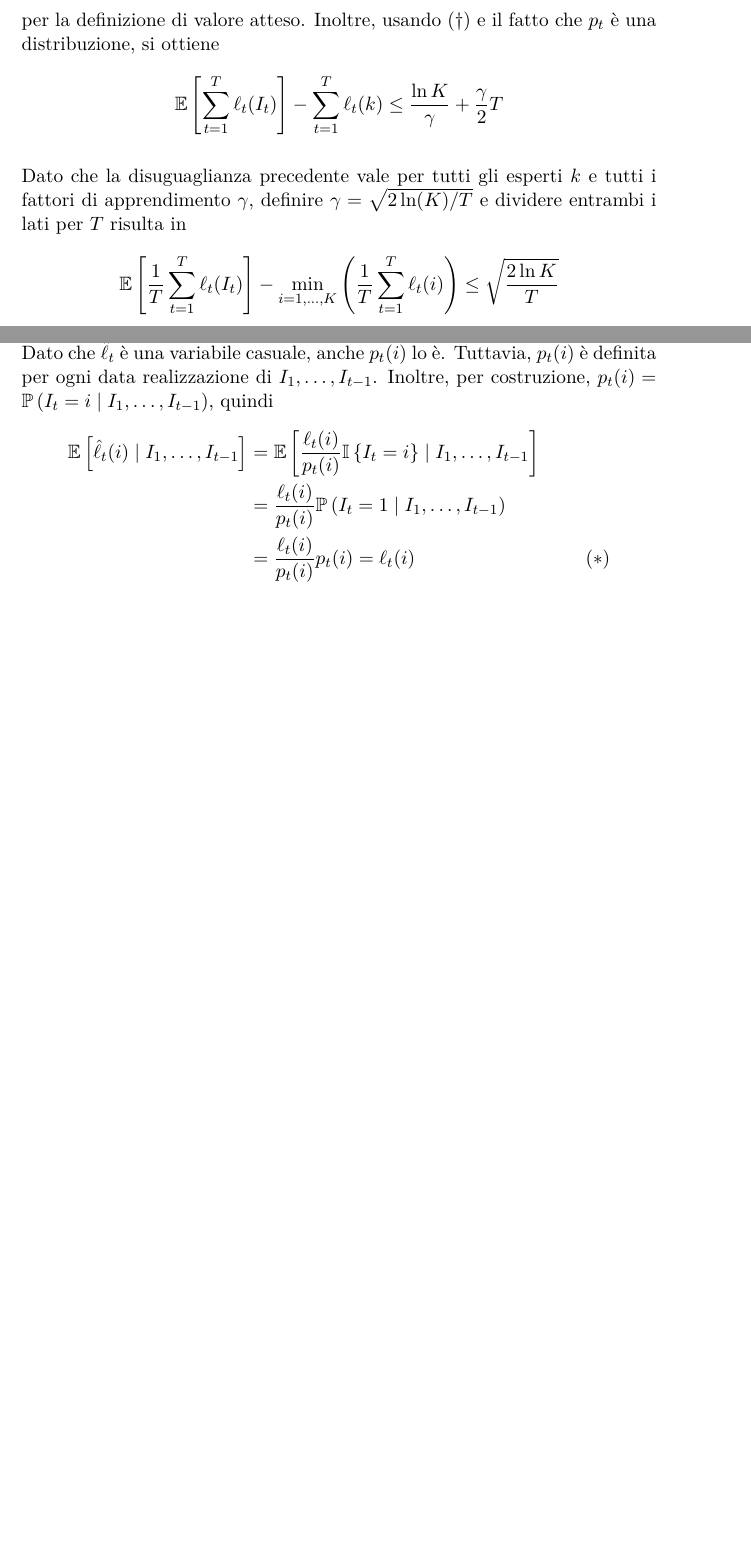
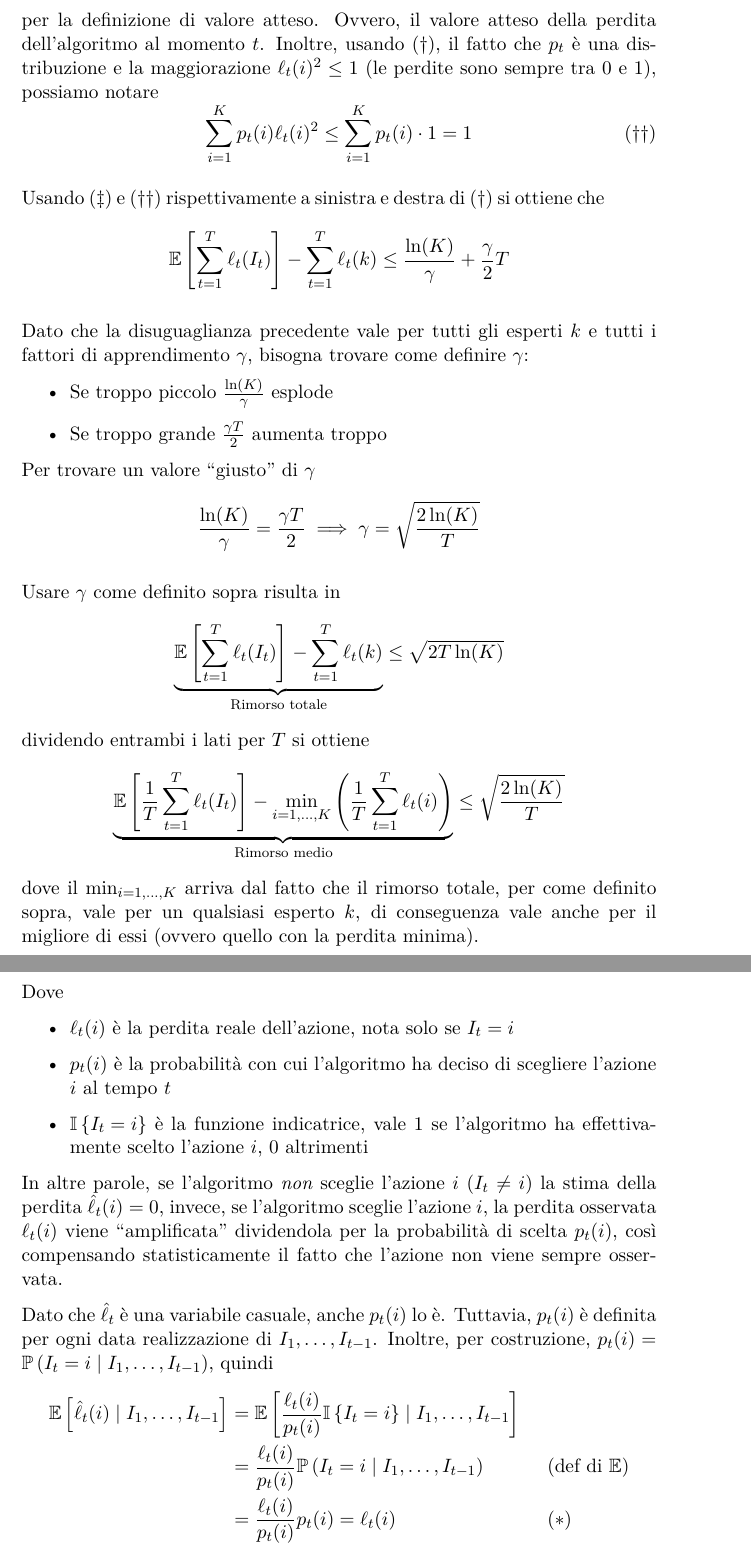
Before and after one commit to MaxL22/ComplementiAlgoritmi, a LaTeX thesis (compl.tex, which reads chapters/gem/he3.tex): two parts of pages 72 and 73 of 90 before the commit and two parts of pages 73 and 75 of 92 after it, joined at a grey line, cut so that both start at the same text, the shorter picture padded with empty space. The pictures show the PDF file compl.pdf that the author committed with the source.

Commit message:
he3 review (it hurts)

```diff
--- a/chapters/gem/he3.tex
+++ b/chapters/gem/he3.tex
@@ -49 +55,4 @@ L'analisi di tale algoritmo osserva il rapporto tra il peso totale degli esperti
+    & \leq \sum_{i = 1}^K p_t (i) \left(1- \gamma \ell_t (i)  + \gamma^2 \frac{\ell_t (i)^2}{2} \right) && (\ast) \\
+    & = \sum_{i = 1}^K p_t(i) - \gamma \sum_{i = 1}^K p_t (i) \ell_t (i) + \frac{\gamma^2}{2} \sum_{i = 1}^K p_t (i) \ell_t (i)^2 \\
+    & = 1 - \gamma \sum_{i = 1}^K p_t (i) \ell_t (i) + \frac{\gamma^2}{2} \sum_{i = 1}^K p_t (i) \ell_t (i)^2
 \end{align*}
@@ -58,2 +76,6 @@ $$ \ln \left(\frac{W_{T+1}}{W_1}\right) = \sum_{t = 1}^T \ln \left(\frac{W_{t+1}
 
 D'altra parte, per ogni $k$ fissato
+\begin{align*}
+	\ln \left(\frac{W_{T+1}}{W_1}\right) \geq \ln \left(\frac{w_{T+1} (k)}{W_1}\right) & = \ln \left(\frac{\exp \left( - \gamma \sum_{t = 1}^T \ell_T (k) \right)}{\sum_{i = 1}^K 1} \right) \\
+	& = - \gamma \sum_{t = 1}^T \ell_T (k) - \ln (K)
+\end{align*}
@@ -63,15 +85,36 @@ Mettendo assieme i due bound trovati per $\ln \left(W_{T+1}/W_1\right)$ e divide
+$$ - \gamma \sum_{t = 1}^T \ell_T (k) - \ln (K) \leq \ln \left(\frac{W_{T+1}}{W_1} \right) \leq - \gamma \sum_{t = 1}^T \sum_{i = 1}^K p_t (i) \ell_t (i) + \frac{\gamma^2}{2} \sum_{t = 1}^T \sum_{i = 1}^K p_t (i) \ell_t (i)^2 $$
+e dividendo per $- \gamma$ si ottiene
 \[
-\sum_{t = 1}^T \sum_{i = 1}^K p_t (i) \ell_t (i)  - \sum_{t = 1}^T \ell_t (k) \leq \frac{\ln K}{\gamma} + \frac{\gamma}{2} \sum_{t = 1}^T \sum_{i = 1}^K p_t (i) \ell_t (i)^2 \tag*{$(\dag)$}
+\sum_{t = 1}^T \sum_{i = 1}^K p_t (i) \ell_t (i)  - \sum_{t = 1}^T \ell_t (k) \leq \frac{\ln (K)}{\gamma} + \frac{\gamma}{2} \sum_{t = 1}^T \sum_{i = 1}^K p_t (i) \ell_t (i)^2 \tag*{$(\dag)$}
 \]
+
 Si noti inoltre che
 \[
 \Ex \left[\ell_t (I_t)\right] = \sum_{i = 1}^K p_t (i) \ell_t (i)  \tag*{$(\ddag)$}
 \]
-per la definizione di valore atteso. Inoltre, usando $(\dag)$ e il fatto che $p_t$ è una distribuzione, si ottiene
-$$ \Ex \left[\sum_{t = 1}^T \ell_t (I_t) \right] - \sum_{t = 1}^T \ell_t (k) \leq \frac{\ln K}{\gamma} + \frac{\gamma}{2} T $$
+per la definizione di valore atteso. Ovvero, il valore atteso della perdita dell'algoritmo al momento $t$. Inoltre, usando $(\dag)$, il fatto che $p_t$ è una distribuzione e la maggiorazione $\ell_t (i)^2 \leq 1$ (le perdite sono sempre tra 0 e 1), possiamo notare
+\[
+\sum_{i = 1}^K p_t (i) \ell_t (i)^2 \leq \sum_{i = 1}^K p_t (i) \cdot 1 = 1 \tag*{$(\dag \dag)$}
+\]
 
-Dato che la disuguaglianza precedente vale per tutti gli esperti $k$ e tutti i fattori di apprendimento $\gamma$, definire $\gamma = \sqrt{2 \ln (K) / T}$ e dividere entrambi i lati per $T$ risulta in
-$$ \Ex \left[\frac{1}{T} \sum_{t = 1}^T \ell_t (I_t) \right] - \min_{i = 1, \dots, K} \left(\frac{1}{T} \sum_{t = 1}^T \ell_t (i) \right) \leq \sqrt{\frac{2 \ln K}{T}} $$
+Usando $(\ddag)$ e $(\dag \dag)$ rispettivamente a sinistra e destra di $(\dag)$ si ottiene che
+$$ \Ex \left[\sum_{t = 1}^T \ell_t (I_t) \right] - \sum_{t = 1}^T \ell_t (k) \leq \frac{\ln (K)}{\gamma} + \frac{\gamma}{2} T $$
+
+Dato che la disuguaglianza precedente vale per tutti gli esperti $k$ e tutti i fattori di apprendimento $\gamma$, bisogna trovare come definire $\gamma$:
+\begin{itemize}
+	\item Se troppo piccolo $\frac{\ln (K)}{\gamma}$ esplode
+
+	\item Se troppo grande $\frac{\gamma T}{2}$ aumenta troppo
+\end{itemize}
+
+Per trovare un valore "giusto" di $\gamma$
+$$ \frac{\ln (K)}{\gamma} = \frac{\gamma T}{2} \implies \gamma = \sqrt{\frac{2 \ln (K)}{T}} $$
+
+Usare $\gamma$ come definito sopra risulta in
+$$ \underbrace{\Ex \left[\sum_{t = 1}^T \ell_t (I_t) \right] - \sum_{t = 1}^T \ell_t (k)}_{\text{Rimorso totale}} \leq \sqrt{2 T \ln (K)}$$
+dividendo entrambi i lati per $T$ si ottiene
+$$ \underbrace{\Ex \left[\frac{1}{T} \sum_{t = 1}^T \ell_t (I_t) \right] - \min_{i = 1, \dots, K} \left(\frac{1}{T} \sum_{t = 1}^T \ell_t (i) \right)}_{\text{Rimorso medio}} \leq \sqrt{\frac{2 \ln (K)}{T}} $$
+dove il $\min_{i = 1, \dots, K}$ arriva dal fatto che il rimorso totale, per come definito sopra, vale per un qualsiasi esperto $k$, di conseguenza vale anche per il migliore di essi (ovvero quello con la perdita minima).
 
 Con una dimostrazione non molto più complicata, si può provare lo stesso bound con una costante leggermente peggiore nel caso in cui i pesi dell'ultimo passaggio di Hedge (Linea 5) sono definiti come
 $$ w_{t+1}(i)  = \exp \left(- \gamma_t \sum_{s = 1}^t \ell_s (i)\right) $$
@@ -83,13 +126,22 @@ Questo problema può essere modellato dal seguente protocollo per decisioni sequ
 $$ \Ex \left[\frac{1}{T} \sum_{t = 1}^T \ell_t (I_t)\right] - \min_{i = 1, \dots, K} \left(\frac{1}{T} \sum_{t = 1}^T \ell_t (i) \right) $$
 dove il valore atteso è considerato rispetto all'estrazione di $I_1, \dots, I_T$.
 
-\`E possibile modificare l'algoritmo Hedge in modo tale che il tasso di convergenza $\O \left(T^{-1/2}\right)$ sia preservato. L'idea è sostituire $\ell_t (i)$ (mai rivelato) nella fase di aggiornamento dei pesi (Linea 5) con una stima. Questo viene fatto da un algoritmo chiamato Exp3, il quale usa stimatori basati sull'importanza
+\`E possibile modificare l'algoritmo Hedge in modo tale che il tasso di convergenza $\O \left(T^{-1/2}\right)$ sia preservato. L'idea è sostituire $\ell_t (i)$ (mai rivelato) nella fase di aggiornamento dei pesi (Linea 5) con una stima. Questo viene fatto da un algoritmo chiamato Exp3 (\textit{Exponential-weight algorithm for Exploration and Exploitation}), il quale usa stimatori basati sull'importanza
 $$ \hat \ell_t (i) = \frac{\ell_t (i)}{p_t (i)} \Ind \left\{I_t = i\right\} $$
+Dove
+\begin{itemize}
+	\item $\ell_t (i)$ è la perdita reale dell'azione, nota solo se $I_t = i$
+
+	\item $p_t(i)$ è la probabilità con cui l'algoritmo ha deciso di scegliere l'azione $i$ al tempo $t$
+
+	\item $\Ind \left\{I_t = i\right\}$ è la funzione indicatrice, vale 1 se l'algoritmo ha effettivamente scelto l'azione $i$, 0 altrimenti
+\end{itemize}
+In altre parole, se l'algoritmo \textit{non} sceglie l'azione $i$ ($I_t \neq i$) la stima della perdita $\hat \ell_t (i) = 0$, invece, se l'algoritmo sceglie l'azione $i$, la perdita osservata $\ell_t (i)$ viene "amplificata" dividendola per la probabilità di scelta $p_t (i)$, così compensando statisticamente il fatto che l'azione non viene sempre osservata.
 
 Dato che $\hat \ell_t$ è una variabile casuale, anche $p_t (i)$ lo è. Tuttavia, $p_t (i)$ è definita per ogni data realizzazione di $I_1, \dots, I_{t-1}$. Inoltre, per costruzione, $p_t (i) = \Pr \left(I_t = i \mid I_1, \dots, I_{t-1}\right)$, quindi
 \begin{align*}
     \Ex \left[\hat \ell_t (i) \mid I_1, \dots, I_{t-1}\right] & = \Ex \left[\frac{\ell_t (i)}{p_t (i)} \Ind \left\{I_t = i\right\} \mid I_1, \dots, I_{t-1}\right] \\
-    & = \frac{\ell_t (i)}{p_t(i)} \Pr \left(I_t = 1 \mid I_1, \dots, I_{t-1}\right) \\
+    & = \frac{\ell_t (i)}{p_t(i)} \Pr \left(I_t = i \mid I_1, \dots, I_{t-1}\right) && (\text{def di } \Ex) \\
     & = \frac{\ell_t (i)}{p_t (i)} p_t(i) = \ell_t (i) && (\ast)
 \end{align*}
 e
```
Also changed, not shown: compl.pdf, chapters/gem/he3.tex (58 more changed lines).
